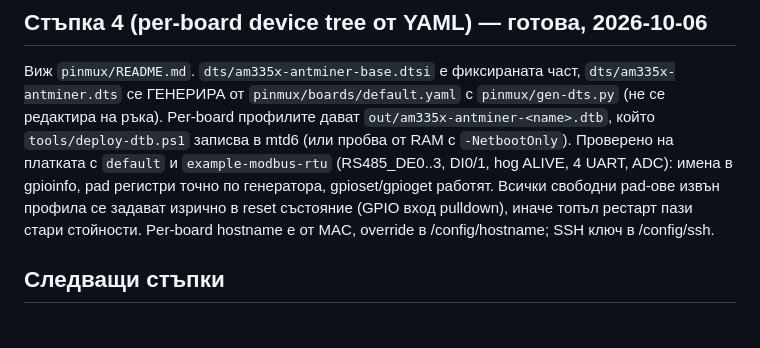
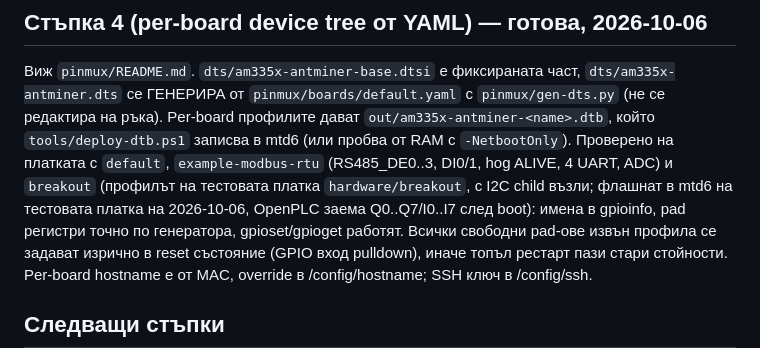
Before and after one commit to ivko/Antminer_L3plus-v1.8, a Markdown page: mainline/README.md, the part around the change. Drawn GitHub-style; blank space fills up the shorter version.

Commit message:
README: breakout profile tested and flashed on the test board

```diff
--- a/mainline/README.md
+++ b/mainline/README.md
@@ -170,8 +170,10 @@ Hostname е `antminer-<последните 3 байта от MAC>`, override п
 Виж `pinmux/README.md`. `dts/am335x-antminer-base.dtsi` е фиксираната част, `dts/am335x-antminer.dts`
 се ГЕНЕРИРА от `pinmux/boards/default.yaml` с `pinmux/gen-dts.py` (не се редактира на ръка).
 Per-board профилите дават `out/am335x-antminer-<name>.dtb`, който `tools/deploy-dtb.ps1` записва
-в mtd6 (или пробва от RAM с `-NetbootOnly`). Проверено на платката с `default` и
-`example-modbus-rtu` (RS485_DE0..3, DI0/1, hog ALIVE, 4 UART, ADC): имена в gpioinfo, pad
+в mtd6 (или пробва от RAM с `-NetbootOnly`). Проверено на платката с `default`,
+`example-modbus-rtu` (RS485_DE0..3, DI0/1, hog ALIVE, 4 UART, ADC) и `breakout` (профилът на
+тестовата платка `hardware/breakout`, с I2C child възли; флашнат в mtd6 на тестовата платка на
+2026-10-06, OpenPLC заема Q0..Q7/I0..I7 след boot): имена в gpioinfo, pad
 регистри точно по генератора, gpioset/gpioget работят. Всички свободни pad-ове извън профила се
 задават изрично в reset състояние (GPIO вход pulldown), иначе топъл рестарт пази стари стойности.
 Per-board hostname е от MAC, override в /config/hostname; SSH ключ в /config/ssh.
```
